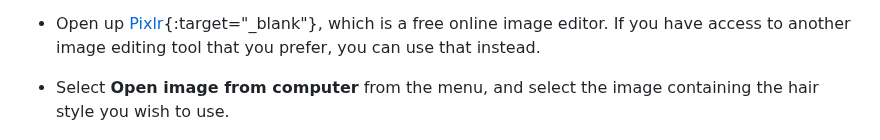
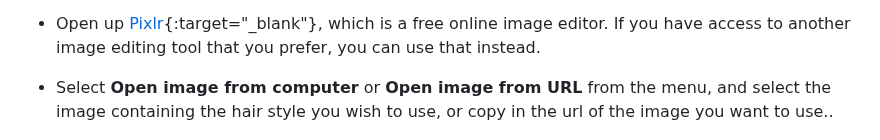
Before and after one commit to raspberrypilearning/hair-today, a Markdown page: en/step_4.md, the part around the change. Rendered like a GitHub page.

```diff
--- a/en/step_4.md
+++ b/en/step_4.md
@@ -12,7 +12,7 @@ _By Tim Lucas [CC BY 3.0](http://creativecommons.org/licenses/by/3.0){:target="_
 
 + Open up [Pixlr](https://pixlr.com/editor/){:target="_blank"}, which is a free online image editor. If you have access to another image editing tool that you prefer, you can use that instead.
 
-+ Select **Open image from computer** from the menu, and select the image containing the hair style you wish to use.
++ Select **Open image from computer** or **Open image from URL**  from the menu, and select the image containing the hair style you wish to use, or copy in the url of the image you want to use..
 
 ![Open the image](images/open-image.png)
 
```
Also changed, not shown: en/step_3.md (+9 -0 lines), en/images/dan.png (added).
